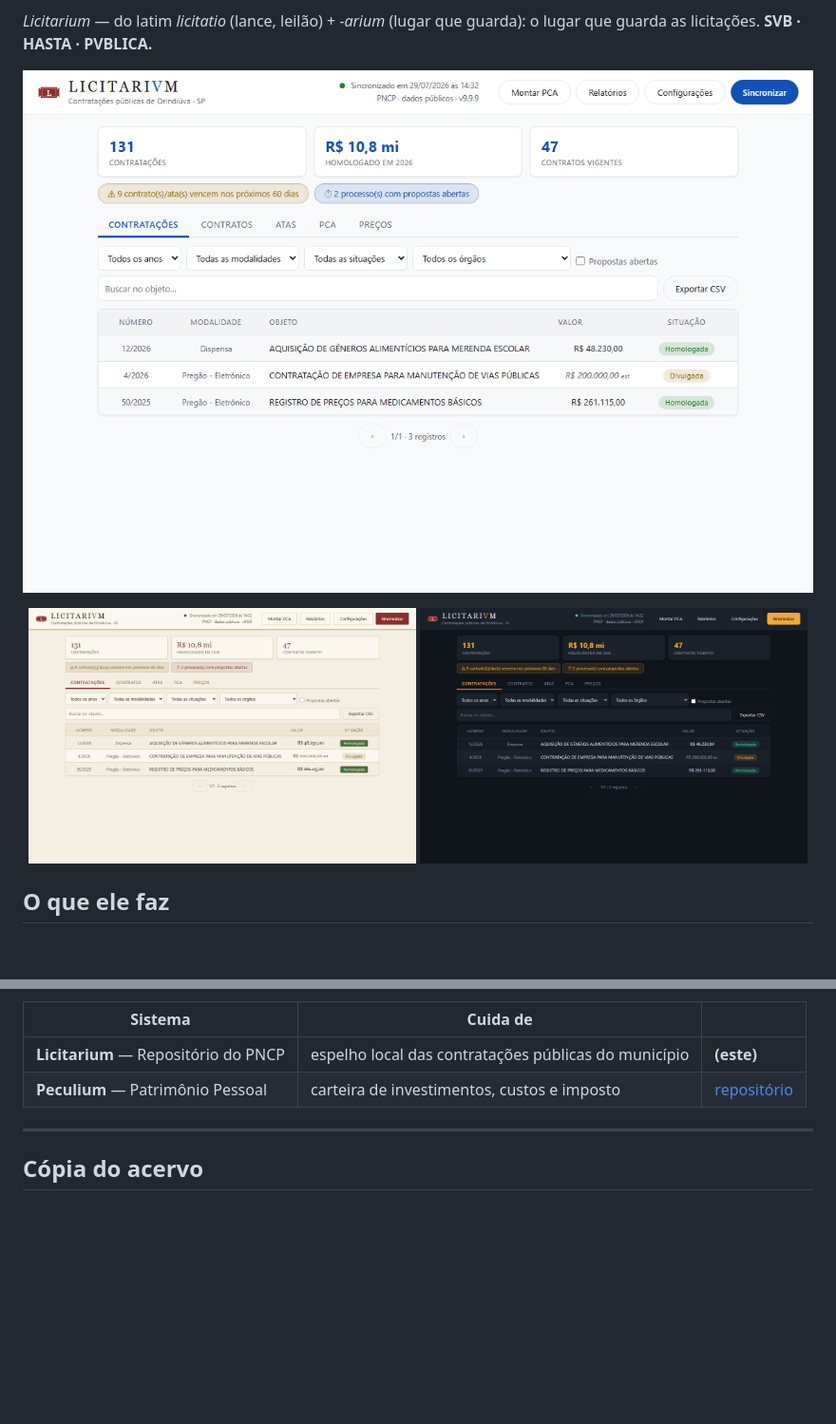
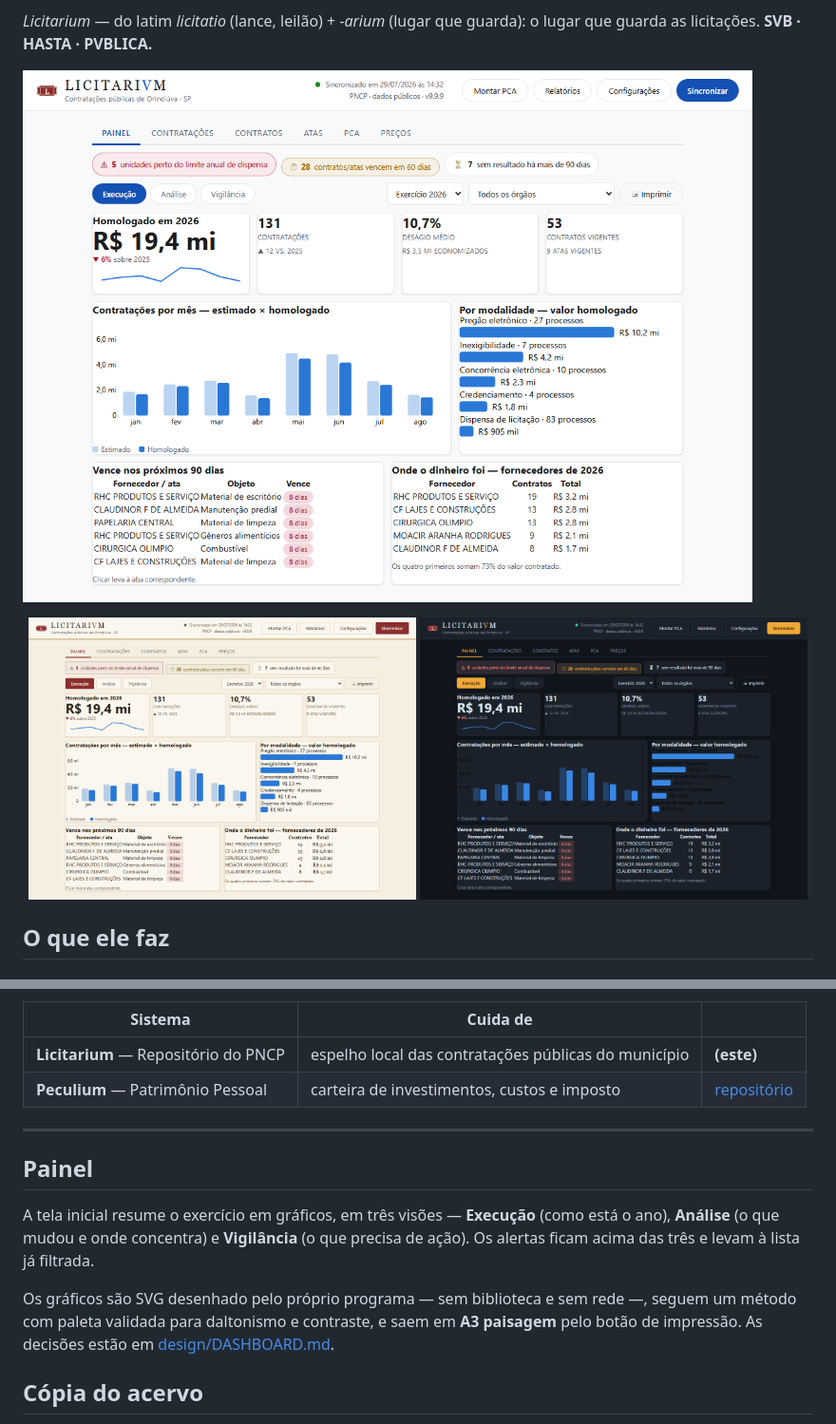
Before and after one commit to devtulio/licitarium, a Markdown page: README.md, 2 parts joined by grey strips. Shown at 95% size. Rendered like a GitHub page; pictures changed too: docs/screenshots/observatorio.png, docs/screenshots/pergaminho.png, docs/screenshots/portal.png; blank space fills up the shorter version.

```diff
--- a/README.md
+++ b/README.md
@@ -244,6 +244,18 @@ públicos; o Peculium guarda dados pessoais num cofre cifrado.
 
 ---
 
+## Painel
+
+A tela inicial resume o exercício em gráficos, em três visões — **Execução**
+(como está o ano), **Análise** (o que mudou e onde concentra) e **Vigilância**
+(o que precisa de ação). Os alertas ficam acima das três e levam à lista já
+filtrada.
+
+Os gráficos são SVG desenhado pelo próprio programa — sem biblioteca e sem
+rede —, seguem um método com paleta validada para daltonismo e contraste, e
+saem em **A3 paisagem** pelo botão de impressão. As decisões estão em
+[design/DASHBOARD.md](design/DASHBOARD.md).
+
 ## Cópia do acervo
 
 O banco é um espelho reconstruível do PNCP, mas recoletar **municípios de
```
Also changed, not shown: CHANGELOG.md (+30 -0 lines), design/DASHBOARD.md (added, +71 -0 lines), 12 other files.
